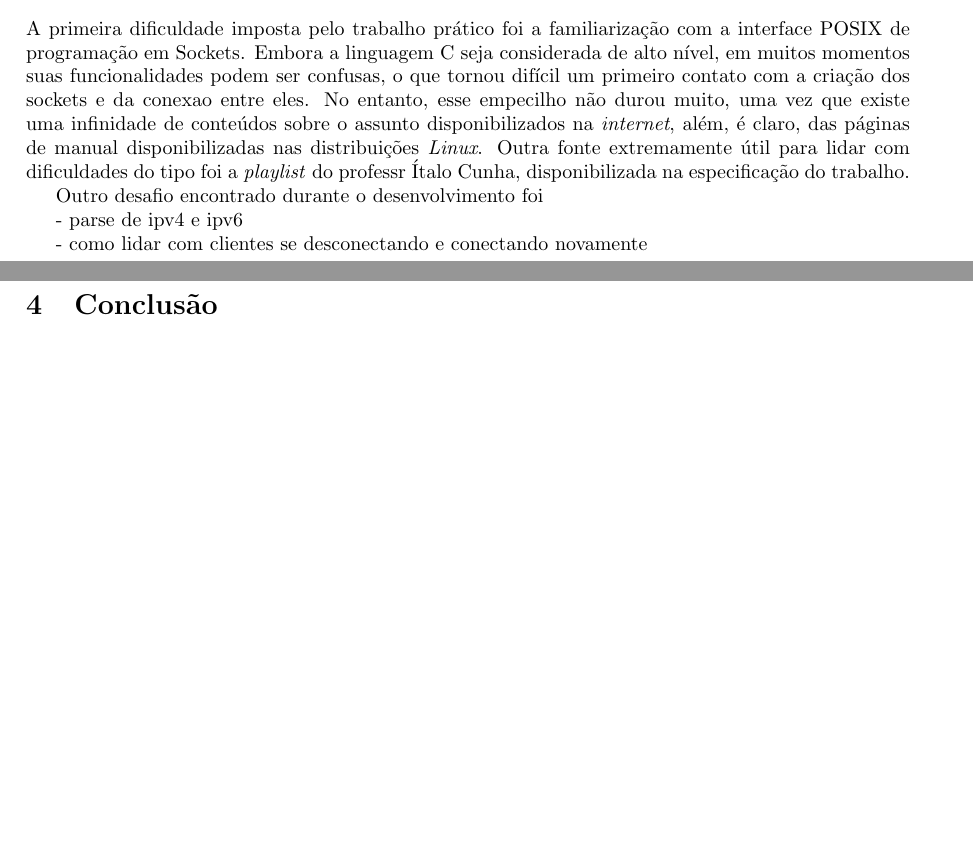
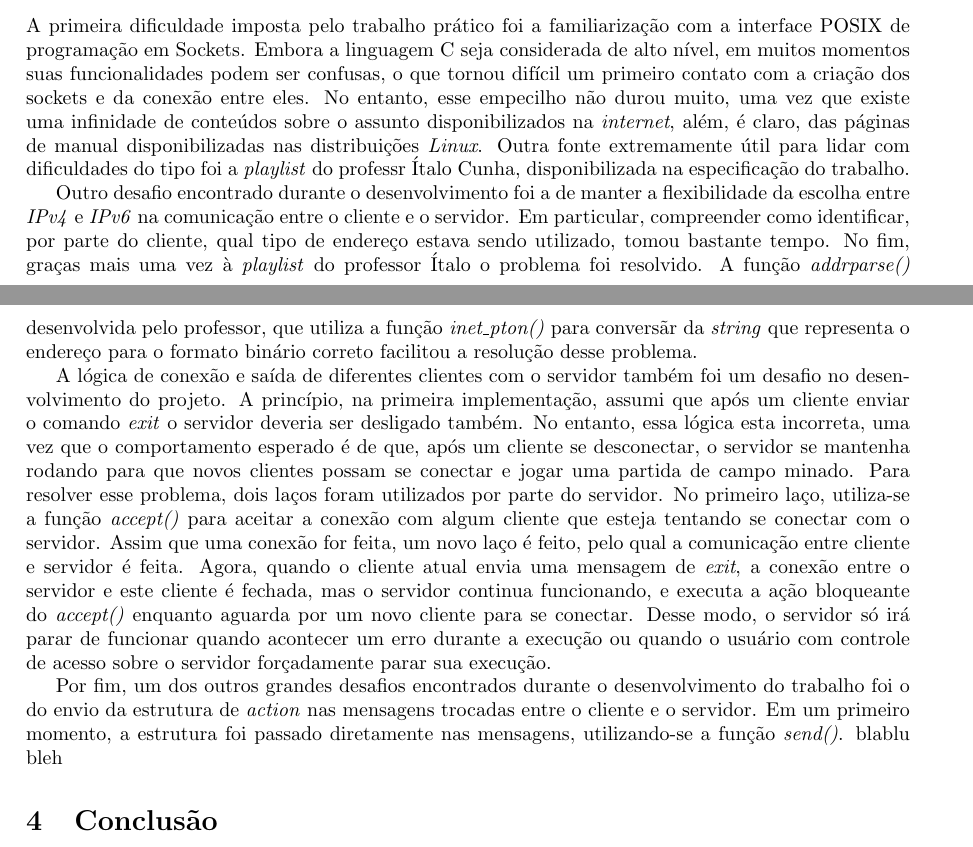
Before and after one commit to lframosferreira/tp1-redes, a LaTeX document (report/report.tex): two parts of pages 1 and 2 of 2, joined at a grey line, cut so that both start at the same text, the shorter picture padded with empty space. Compiled offline with pdfLaTeX.

```diff
--- a/report/report.tex
+++ b/report/report.tex
@@ -51,7 +51,7 @@
 interface POSIX de programação em Sockets. Embora a linguagem C seja
 considerada de alto nível, em muitos momentos suas funcionalidades podem ser
 confusas, o que tornou difícil um primeiro contato com a criação dos sockets e
-da conexao entre eles. No entanto, esse empecilho não durou muito, uma vez que
+da conexão entre eles. No entanto, esse empecilho não durou muito, uma vez que
 existe uma infinidade de conteúdos sobre o assunto disponibilizados na
 \textit{internet}, além, é
 claro, das páginas de manual disponibilizadas nas distribuições \textit{Linux}.
@@ -59,13 +59,43 @@
 \textit{playlist} do professr Ítalo Cunha, disponibilizada na especificação do
 trabalho.
 
-Outro desafio encontrado durante o desenvolvimento foi
+Outro desafio encontrado durante o desenvolvimento foi a de manter a
+flexibilidade da escolha entre \textit{IPv4} e \textit{IPv6} na comunicação
+entre o cliente e o servidor. Em particular, compreender como identificar, por
+parte do cliente, qual tipo de endereço estava sendo utilizado, tomou bastante
+tempo. No fim,
+graças mais uma vez à \textit{playlist} do professor Ítalo o problema foi
+resolvido. A função \textit{addrparse()} desenvolvida pelo professor, que
+utiliza a função \textit{inet\_pton()} para conversãr da \textit{string} que
+representa o endereço para o formato binário correto
+facilitou a resolução desse problema.
 
-- parse de ipv4 e ipv6
+A lógica de conexão e saída de diferentes clientes com o servidor também foi um
+desafio no desenvolvimento do projeto. A princípio,
+na primeira implementação, assumi que após um cliente enviar o comando
+\textit{exit} o servidor deveria ser desligado também. No entanto, essa lógica
+esta
+incorreta, uma vez que o comportamento esperado é de que, após um cliente se
+desconectar, o servidor se mantenha rodando para que novos clientes possam se
+conectar e jogar uma partida de
+campo minado. Para resolver esse problema, dois laços foram utilizados por
+parte do servidor. No primeiro laço, utiliza-se a função \textit{accept()} para
+aceitar a conexão com
+algum cliente que esteja tentando se conectar com o servidor. Assim que uma
+conexão for feita, um novo laço é feito, pelo qual a comunicação entre cliente
+e servidor é feita. Agora, quando
+o cliente atual envia uma mensagem de \textit{exit}, a conexão entre o servidor
+e este cliente é fechada, mas o servidor continua funcionando, e executa a ação
+bloqueante do \textit{accept()} enquanto aguarda por um novo cliente para
+se conectar. Desse modo, o servidor só irá parar de funcionar quando acontecer
+um erro durante a execução ou quando o usuário com controle de acesso sobre o
+servidor forçadamente parar sua execução.
 
-- como lidar com clientes se desconectando e conectando novamente
-
-
+Por fim, um dos outros grandes desafios encontrados durante o desenvolvimento
+do trabalho foi o do envio da estrutura de \textit{action} nas mensagens
+trocadas entre
+o cliente e o servidor. Em um primeiro momento, a estrutura foi passado
+diretamente nas mensagens, utilizando-se a função \textit{send()}. blablu bleh
 
 \section{Conclusão}
 
```
Also changed, not shown: report/report.pdf, 1 other file.
